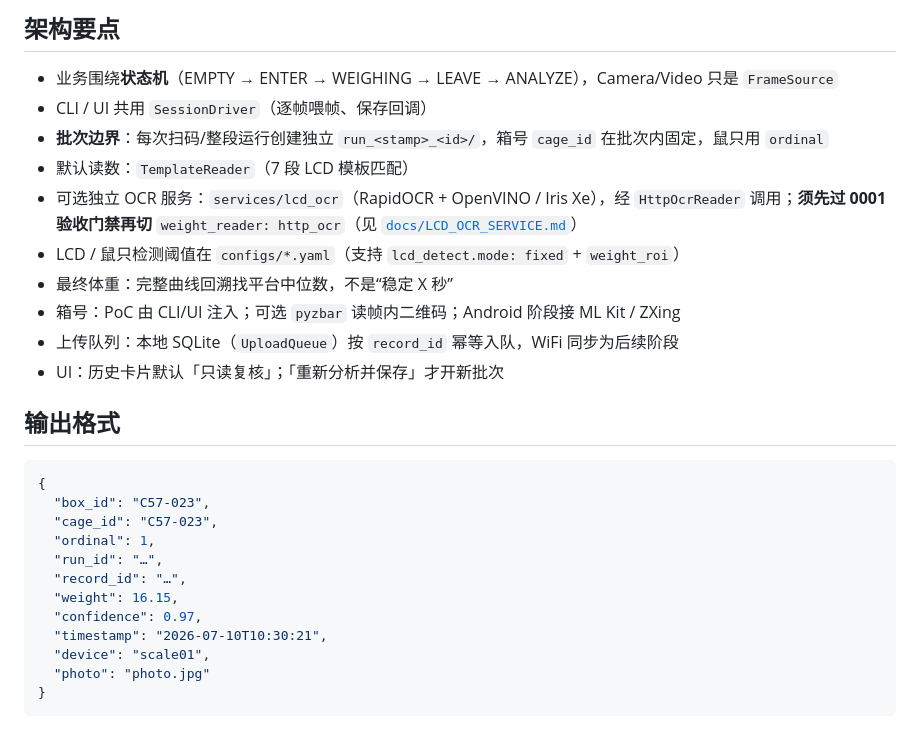
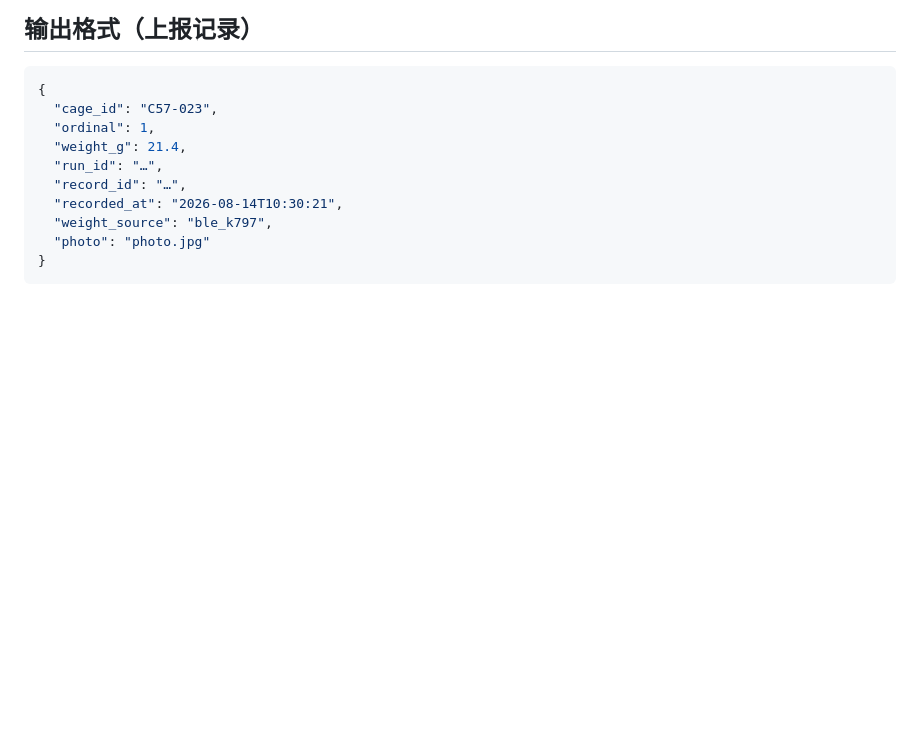
Before and after one commit to solarise94/mousevision-edge, a Markdown page: README.md, the part around one of its changes. Rendered like a GitHub page; blank space fills up the shorter version.

````diff
--- a/README.md
+++ b/README.md
@@ -68,30 +69,15 @@ python -m ui.app
 
-## 架构要点
-
-- 业务围绕**状态机**（EMPTY → ENTER → WEIGHING → LEAVE → ANALYZE），Camera/Video 只是 `FrameSource`
-- CLI / UI 共用 `SessionDriver`（逐帧喂帧、保存回调）
-- **批次边界**：每次扫码/整段运行创建独立 `run_<stamp>_<id>/`，箱号 `cage_id` 在批次内固定，鼠只用 `ordinal`
-- 默认读数：`TemplateReader`（7 段 LCD 模板匹配）
-- 可选独立 OCR 服务：`services/lcd_ocr`（RapidOCR + OpenVINO / Iris Xe），经 `HttpOcrReader` 调用；**须先过 0001 验收门禁再切** `weight_reader: http_ocr`（见 [`docs/LCD_OCR_SERVICE.md`](docs/LCD_OCR_SERVICE.md)）
-- LCD / 鼠只检测阈值在 `configs/*.yaml`（支持 `lcd_detect.mode: fixed` + `weight_roi`）
-- 最终体重：完整曲线回溯找平台中位数，不是“稳定 X 秒”
-- 箱号：PoC 由 CLI/UI 注入；可选 `pyzbar` 读帧内二维码；Android 阶段接 ML Kit / ZXing
-- 上传队列：本地 SQLite（`UploadQueue`）按 `record_id` 幂等入队，WiFi 同步为后续阶段
-- UI：历史卡片默认「只读复核」；「重新分析并保存」才开新批次
-
-## 输出格式
+## 输出格式（上报记录）
 
 ```json
 {
-  "box_id": "C57-023",
   "cage_id": "C57-023",
   "ordinal": 1,
+  "weight_g": 21.4,
   "run_id": "…",
   "record_id": "…",
-  "weight": 16.15,
-  "confidence": 0.97,
-  "timestamp": "2026-07-10T10:30:21",
-  "device": "scale01",
+  "recorded_at": "2026-08-14T10:30:21",
+  "weight_source": "ble_k797",
   "photo": "photo.jpg"
 }
 ```
````
Also changed, not shown: other parts of README.md (+51 -50 lines).
